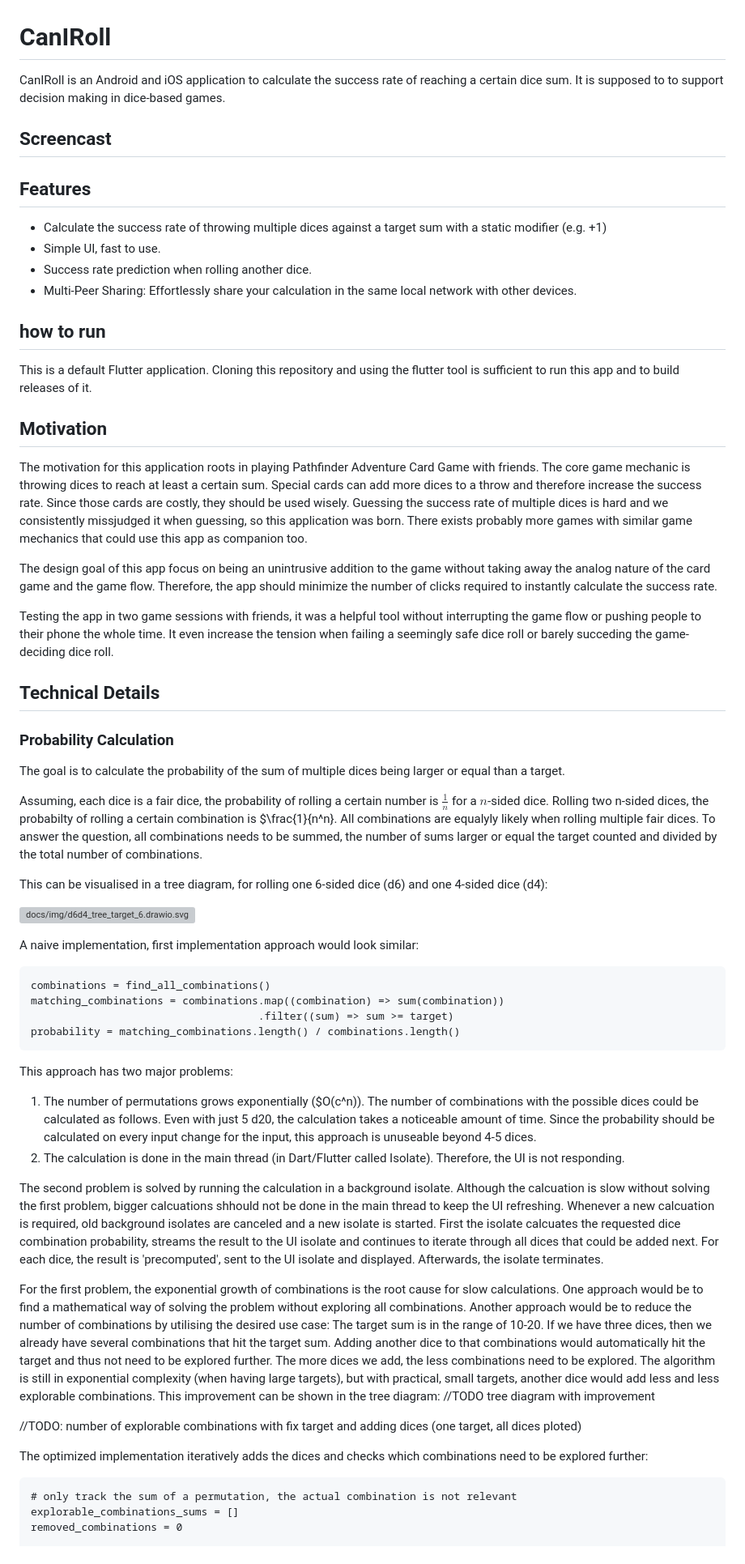
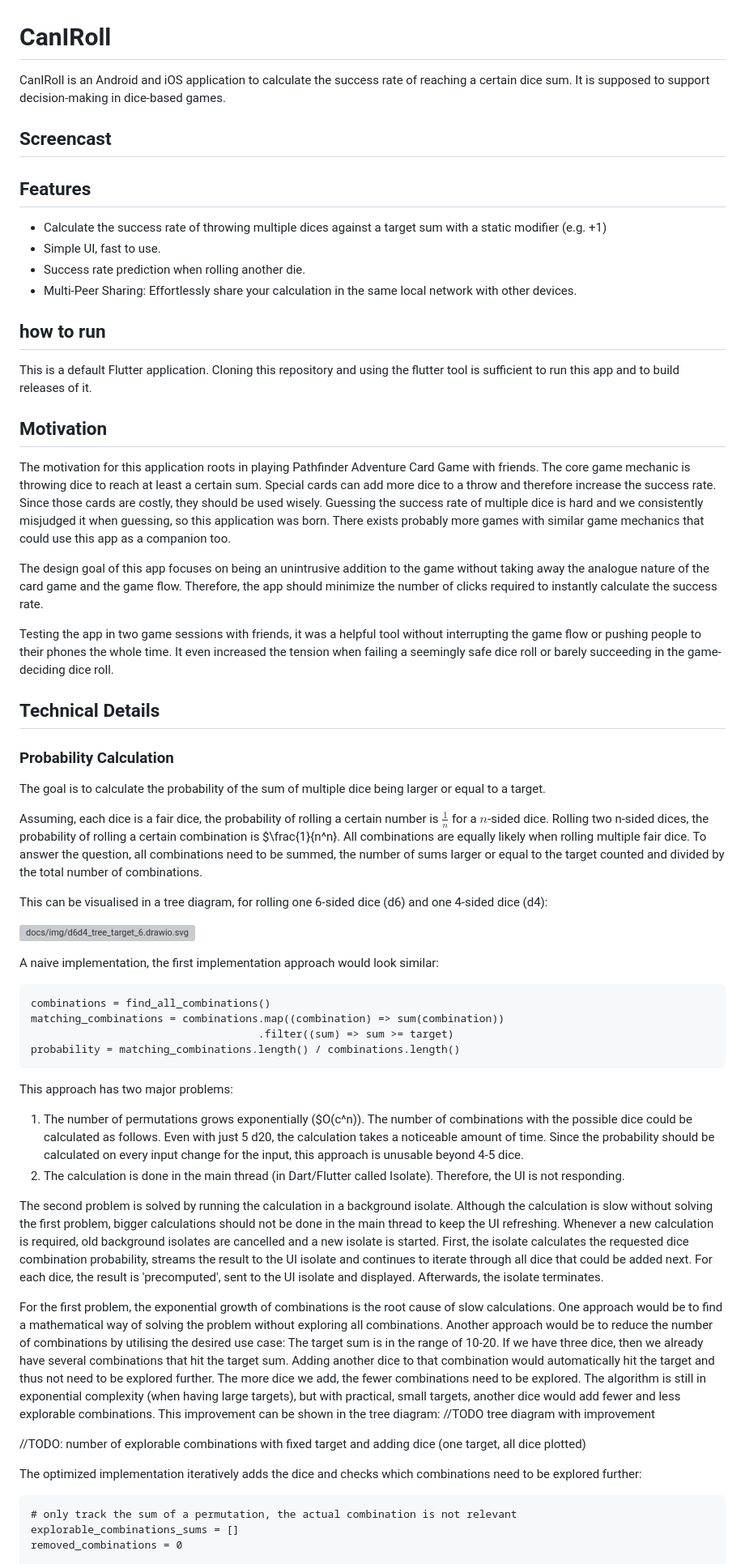
Before and after one commit to enrico-kaack/CanIRoll, a Markdown page: README.md, the part around the change printed below. Shown: that part at 81% size. GitHub-like rendering; grey boxes are pictures that could not be loaded.

````diff
--- a/README.md
+++ b/README.md
@@ -1,6 +1,6 @@
 # CanIRoll
 
-CanIRoll is an Android and iOS application to calculate the success rate of reaching a certain dice sum. It is supposed to to support decision making in dice-based games.
+CanIRoll is an Android and iOS application to calculate the success rate of reaching a certain dice sum. It is supposed to support decision-making in dice-based games.
 
 ## Screencast
 
@@ -8,7 +8,7 @@ CanIRoll is an Android and iOS application to calculate the success rate of reac
 
 - Calculate the success rate of throwing multiple dices against a target sum with a static modifier (e.g. +1)
 - Simple UI, fast to use.
-- Success rate prediction when rolling another dice.
+- Success rate prediction when rolling another die.
 - Multi-Peer Sharing: Effortlessly share your calculation in the same local network with other devices.
 
 
@@ -18,25 +18,25 @@ This is a default Flutter application. Cloning this repository and using the flu
 
 ## Motivation
 
-The motivation for this application roots in playing Pathfinder Adventure Card Game with friends. The core game mechanic is throwing dices to reach at least a certain sum. Special cards can add more dices to a throw and therefore increase the success rate. Since those cards are costly, they should be used wisely. Guessing the success rate of multiple dices is hard and we consistently missjudged it when guessing, so this application was born. There exists probably more games with similar game mechanics that could use this app as companion too.
+The motivation for this application roots in playing Pathfinder Adventure Card Game with friends. The core game mechanic is throwing dice to reach at least a certain sum. Special cards can add more dice to a throw and therefore increase the success rate. Since those cards are costly, they should be used wisely. Guessing the success rate of multiple dice is hard and we consistently misjudged it when guessing, so this application was born. There exists probably more games with similar game mechanics that could use this app as a companion too.
 
-The design goal of this app focus on being an unintrusive addition to the game without taking away the analog nature of the card game and the game flow. Therefore, the app should minimize the number of clicks required to instantly calculate the success rate.
+The design goal of this app focuses on being an unintrusive addition to the game without taking away the analogue nature of the card game and the game flow. Therefore, the app should minimize the number of clicks required to instantly calculate the success rate.
 
-Testing the app in two game sessions with friends, it was a helpful tool without interrupting the game flow or pushing people to their phone the whole time. It even increase the tension when failing a seemingly safe dice roll or barely succeding the game-deciding dice roll.
+Testing the app in two game sessions with friends, it was a helpful tool without interrupting the game flow or pushing people to their phones the whole time. It even increased the tension when failing a seemingly safe dice roll or barely succeeding in the game-deciding dice roll.
 
 ## Technical Details
 
 ### Probability Calculation
 
-The goal is to calculate the probability of the sum of multiple dices being larger or equal than a target.
+The goal is to calculate the probability of the sum of multiple dice being larger or equal to a target.
 
-Assuming, each dice is a fair dice, the probability of rolling a certain number is $\frac{1}{n}$ for a $n$-sided dice. Rolling two n-sided dices, the probabilty of rolling a certain combination is $\frac{1}{n^n}. All combinations are equalyly likely when rolling multiple fair dices. To answer the question, all combinations needs to be summed, the number of sums larger or equal the target counted and divided by the total number of combinations.
+Assuming, each dice is a fair dice, the probability of rolling a certain number is $\frac{1}{n}$ for a $n$-sided dice. Rolling two n-sided dices, the probability of rolling a certain combination is $\frac{1}{n^n}. All combinations are equally likely when rolling multiple fair dice. To answer the question, all combinations need to be summed, the number of sums larger or equal to the target counted and divided by the total number of combinations.
 
 This can be visualised in a tree diagram, for rolling one 6-sided dice (d6) and one 4-sided dice (d4):
 
 ![docs/img/d6d4_tree_target_6.drawio.svg](docs/img/d6d4_tree_target_6.drawio.svg)
 
-A naive implementation, first implementation approach would look similar:
+A naive implementation, the first implementation approach would look similar:
 ```
 combinations = find_all_combinations()
 matching_combinations = combinations.map((combination) => sum(combination))
@@ -44,18 +44,18 @@ matching_combinations = combinations.map((combination) => sum(combination))
 probability = matching_combinations.length() / combinations.length()
 ```
 This approach has two major problems:
-1. The number of permutations grows exponentially ($O(c^n)). The number of combinations with the possible dices could be calculated as follows. Even with just 5 d20, the calculation takes a noticeable amount of time. Since the probability should be calculated on every input change for the input, this approach is unuseable beyond 4-5 dices.
+1. The number of permutations grows exponentially ($O(c^n)). The number of combinations with the possible dice could be calculated as follows. Even with just 5 d20, the calculation takes a noticeable amount of time. Since the probability should be calculated on every input change for the input, this approach is unusable beyond 4-5 dice.
 2. The calculation is done in the main thread (in Dart/Flutter called Isolate). Therefore, the UI is not responding.
 
-The second problem is solved by running the calculation in a background isolate. Although the calcuation is slow without solving the first problem, bigger calcuations shhould not be done in the main thread to keep the UI refreshing.
-Whenever a new calcuation is required, old background isolates are canceled and a new isolate is started. First the isolate calcuates the requested dice combination probability, streams the result to the UI isolate and continues to iterate through all dices that could be added next. For each dice, the result is 'precomputed', sent to the UI isolate and displayed. Afterwards, the isolate terminates.
+The second problem is solved by running the calculation in a background isolate. Although the calculation is slow without solving the first problem, bigger calculations should not be done in the main thread to keep the UI refreshing.
+Whenever a new calculation is required, old background isolates are cancelled and a new isolate is started. First, the isolate calculates the requested dice combination probability, streams the result to the UI isolate and continues to iterate through all dice that could be added next. For each dice, the result is 'precomputed', sent to the UI isolate and displayed. Afterwards, the isolate terminates.
 
-For the first problem, the exponential growth of combinations is the root cause for slow calculations. One approach would be to find a mathematical way of solving the problem without exploring all combinations. Another approach would be to reduce the number of combinations by utilising the desired use case: The target sum is in the range of 10-20. If we have three dices, then we already have several combinations that hit the target sum. Adding another dice to that combinations would automatically hit the target and thus not need to be explored further. The more dices we add, the less combinations need to be explored. The algorithm is still in exponential complexity (when having large targets), but with practical, small targets, another dice would add less and less explorable combinations. This improvement can be shown in the tree diagram:
+For the first problem, the exponential growth of combinations is the root cause of slow calculations. One approach would be to find a mathematical way of solving the problem without exploring all combinations. Another approach would be to reduce the number of combinations by utilising the desired use case: The target sum is in the range of 10-20. If we have three dice, then we already have several combinations that hit the target sum. Adding another dice to that combination would automatically hit the target and thus not need to be explored further. The more dice we add, the fewer combinations need to be explored. The algorithm is still in exponential complexity (when having large targets), but with practical, small targets, another dice would add fewer and less explorable combinations. This improvement can be shown in the tree diagram:
 //TODO tree diagram with improvement
 
-//TODO: number of explorable combinations with fix target and adding dices (one target, all dices ploted)
+//TODO: number of explorable combinations with fixed target and adding dice (one target, all dice plotted)
 
-The optimized implementation iteratively adds the dices and checks which combinations need to be explored further:
+The optimized implementation iteratively adds the dice and checks which combinations need to be explored further:
 ```
 # only track the sum of a permutation, the actual combination is not relevant
 explorable_combinations_sums = []
````
Also changed, not shown: other parts of README.md (+14 -14 lines).
